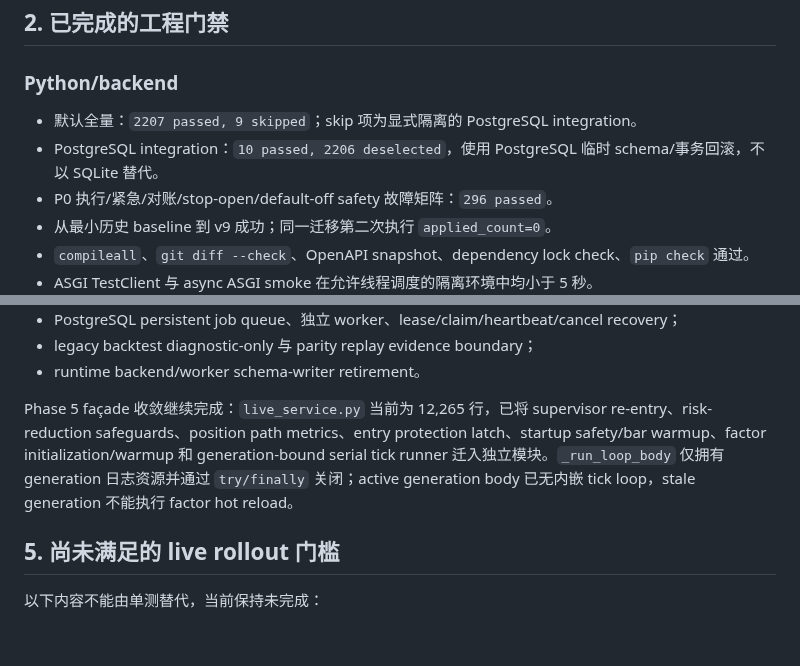
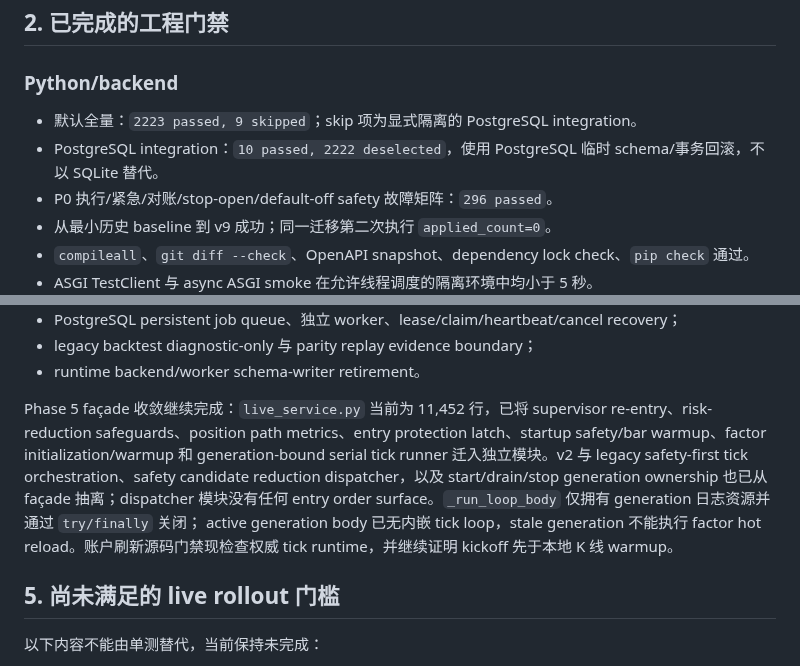
Before and after one commit to zhuzhu6666/quant_trading, a Markdown page: docs/phased-repair-rollout-status.md, 2 parts joined by grey strips. GitHub-like rendering; blank space fills up the shorter version.

Commit message:
update facade extraction verification evidence

```diff
--- a/docs/phased-repair-rollout-status.md
+++ b/docs/phased-repair-rollout-status.md
@@ -22,8 +22,8 @@ Phase 0-5 的兼容代码、additive schema、CI/test gates 和事实源文档
 
 ### Python/backend
 
-- 默认全量：`2207 passed, 9 skipped`；skip 项为显式隔离的 PostgreSQL integration。
-- PostgreSQL integration：`10 passed, 2206 deselected`，使用 PostgreSQL 临时 schema/事务回滚，不以 SQLite 替代。
+- 默认全量：`2223 passed, 9 skipped`；skip 项为显式隔离的 PostgreSQL integration。
+- PostgreSQL integration：`10 passed, 2222 deselected`，使用 PostgreSQL 临时 schema/事务回滚，不以 SQLite 替代。
 - P0 执行/紧急/对账/stop-open/default-off safety 故障矩阵：`296 passed`。
 - 从最小历史 baseline 到 v9 成功；同一迁移第二次执行 `applied_count=0`。
 - `compileall`、`git diff --check`、OpenAPI snapshot、dependency lock check、`pip check` 通过。
@@ -73,12 +73,16 @@ FactBoundary/UI 实现遵循：缺失 `_fact` 按 unknown，stale 保留最后
 - legacy backtest diagnostic-only 与 parity replay evidence boundary；
 - runtime backend/worker schema-writer retirement。
 
-Phase 5 façade 收敛继续完成：`live_service.py` 当前为 12,265 行，已将
+Phase 5 façade 收敛继续完成：`live_service.py` 当前为 11,452 行，已将
 supervisor re-entry、risk-reduction safeguards、position path metrics、entry
 protection latch、startup safety/bar warmup、factor initialization/warmup 和
-generation-bound serial tick runner 迁入独立模块。`_run_loop_body` 仅拥有
-generation 日志资源并通过 `try/finally` 关闭；active generation body 已无内嵌
-tick loop，stale generation 不能执行 factor hot reload。
+generation-bound serial tick runner 迁入独立模块。v2 与 legacy safety-first
+tick orchestration、safety candidate reduction dispatcher，以及 start/drain/stop
+generation ownership 也已从 façade 抽离；dispatcher 模块没有任何 entry order
+surface。`_run_loop_body` 仅拥有 generation 日志资源并通过 `try/finally` 关闭；
+active generation body 已无内嵌 tick loop，stale generation 不能执行 factor hot
+reload。账户刷新源码门禁现检查权威 tick runtime，并继续证明 kickoff 先于本地
+K 线 warmup。
 
 ## 5. 尚未满足的 live rollout 门槛
 
```
Also changed, not shown: other parts of docs/phased-repair-rollout-status.md (+1 -1 lines).
